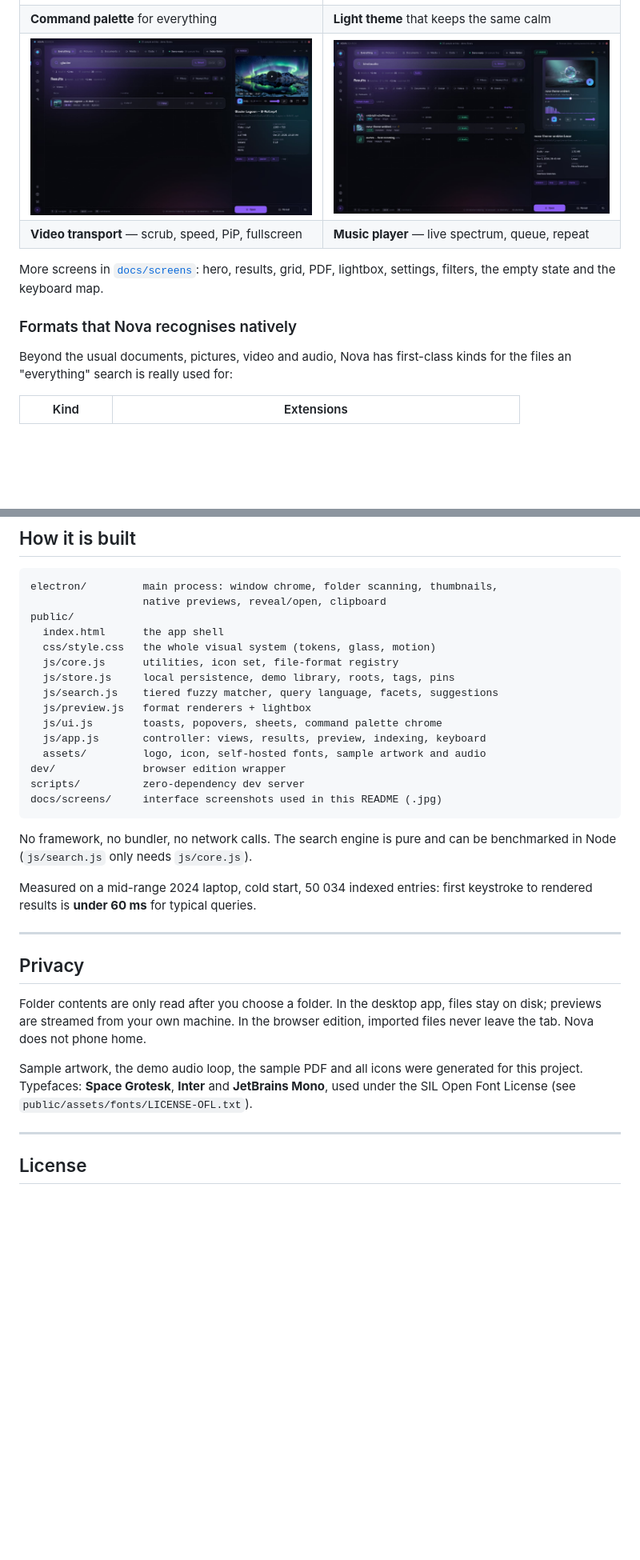
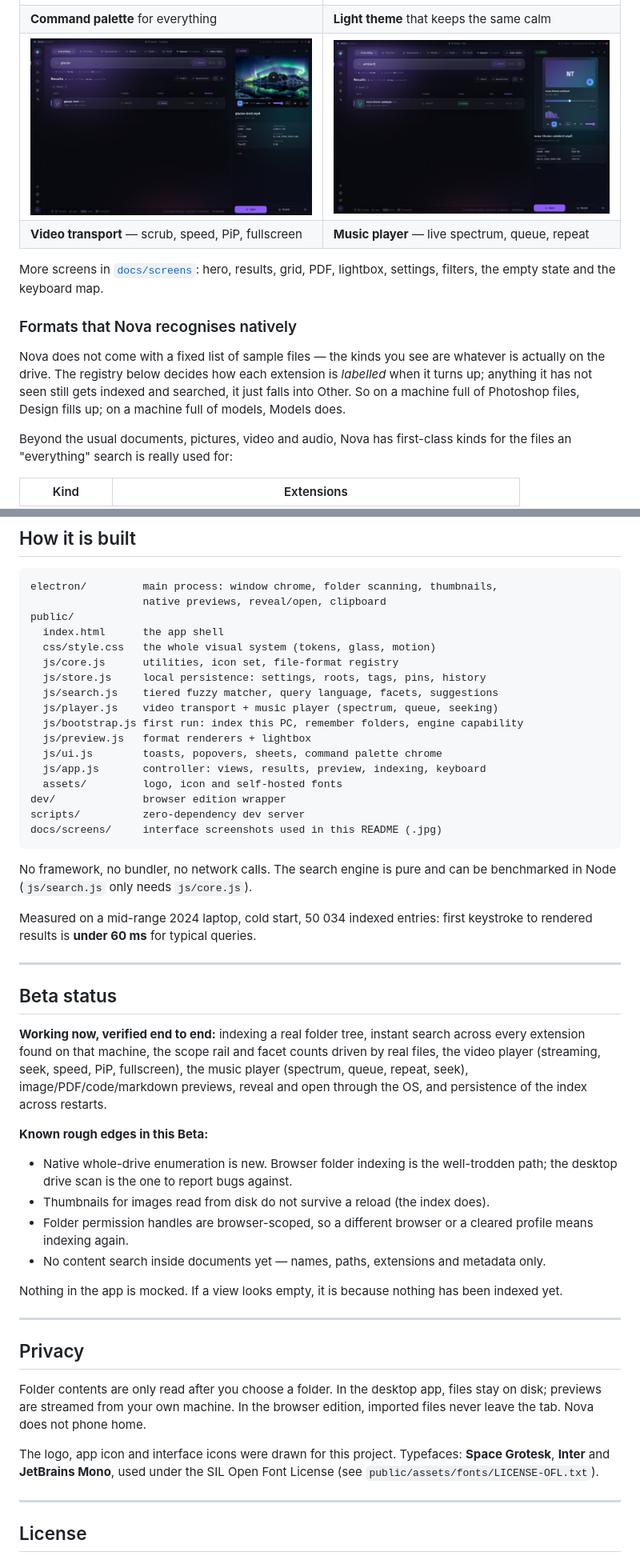
Before and after one commit to Makerxm800/Nova, a Markdown page: README.md, 2 parts joined by grey strips. Shown at 80% size. Rendered like a GitHub page; pictures changed too: docs/screens/23-video-real.jpg (added), docs/screens/24-music-real.jpg (added); blank space fills up the shorter version.

```diff
--- a/README.md
+++ b/README.md
@@ -146,13 +165,19 @@ to import files through the browser's folder picker.
 | **Ask Nova** turns sentences into filters | **Library** maps roots, folders and formats |
 | ![Command palette](docs/screens/04-palette.jpg) | ![Dark and light](docs/screens/10-light.jpg) |
 | **Command palette** for everything | **Light theme** that keeps the same calm |
-| ![Video player](docs/screens/18-video-player.jpg) | ![Music player](docs/screens/19-music-player.jpg) |
+| ![Video player on a real file](docs/screens/23-video-real.jpg) | ![Music player on a real file](docs/screens/24-music-real.jpg) |
 | **Video transport** — scrub, speed, PiP, fullscreen | **Music player** — live spectrum, queue, repeat |
 
 More screens in [`docs/screens`](docs/screens): hero, results, grid, PDF, lightbox,
 settings, filters, the empty state and the keyboard map.
 
 ### Formats that Nova recognises natively
+
+Nova does not come with a fixed list of sample files — the kinds you see are whatever
+is actually on the drive. The registry below decides how each extension is *labelled*
+when it turns up; anything it has not seen still gets indexed and searched, it just
+falls into Other. So on a machine full of Photoshop files, Design fills up; on a
+machine full of models, Models does.
 
 Beyond the usual documents, pictures, video and audio, Nova has first-class kinds for
 the files an "everything" search is really used for:
@@ -209,12 +234,14 @@ public/
   index.html      the app shell
   css/style.css   the whole visual system (tokens, glass, motion)
   js/core.js      utilities, icon set, file-format registry
-  js/store.js     local persistence, demo library, roots, tags, pins
+  js/store.js     local persistence: settings, roots, tags, pins, history
   js/search.js    tiered fuzzy matcher, query language, facets, suggestions
+  js/player.js    video transport + music player (spectrum, queue, seeking)
+  js/bootstrap.js first run: index this PC, remember folders, engine capability
   js/preview.js   format renderers + lightbox
   js/ui.js        toasts, popovers, sheets, command palette chrome
   js/app.js       controller: views, results, preview, indexing, keyboard
-  assets/         logo, icon, self-hosted fonts, sample artwork and audio
+  assets/         logo, icon and self-hosted fonts
 dev/              browser edition wrapper
 scripts/          zero-dependency dev server
 docs/screens/     interface screenshots used in this README (.jpg)
@@ -228,14 +255,35 @@ first keystroke to rendered results is **under 60 ms** for typical queries.
 
 ---
 
+## Beta status
+
+**Working now, verified end to end:** indexing a real folder tree, instant search
+across every extension found on that machine, the scope rail and facet counts driven
+by real files, the video player (streaming, seek, speed, PiP, fullscreen), the music
+player (spectrum, queue, repeat, seek), image/PDF/code/markdown previews, reveal and
+open through the OS, and persistence of the index across restarts.
+
+**Known rough edges in this Beta:**
+
+- Native whole-drive enumeration is new. Browser folder indexing is the well-trodden
+  path; the desktop drive scan is the one to report bugs against.
+- Thumbnails for images read from disk do not survive a reload (the index does).
+- Folder permission handles are browser-scoped, so a different browser or a cleared
+  profile means indexing again.
+- No content search inside documents yet — names, paths, extensions and metadata only.
+
+Nothing in the app is mocked. If a view looks empty, it is because nothing has been
+indexed yet.
+
+---
+
 ## Privacy
 
 Folder contents are only read after you choose a folder. In the desktop app, files
 stay on disk; previews are streamed from your own machine. In the browser edition,
 imported files never leave the tab. Nova does not phone home.
 
-Sample artwork, the demo audio loop, the sample PDF and all icons were generated for
-this project. Typefaces: **Space Grotesk**, **Inter** and **JetBrains Mono**, used under
+The logo, app icon and interface icons were drawn for this project. Typefaces: **Space Grotesk**, **Inter** and **JetBrains Mono**, used under
 the SIL Open Font License (see `public/assets/fonts/LICENSE-OFL.txt`).
 
 ---
```
Also changed, not shown: other parts of README.md (+44 -25 lines), docs/screens/20-first-run.jpg (added), docs/screens/21-indexed.jpg (added), docs/screens/22-models.jpg (added), 12 other files.
